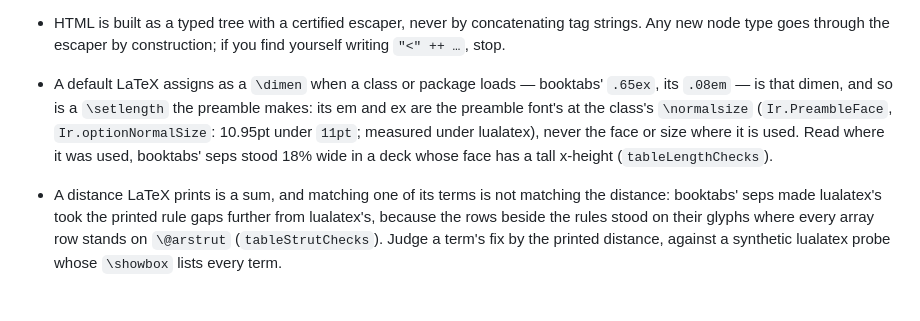
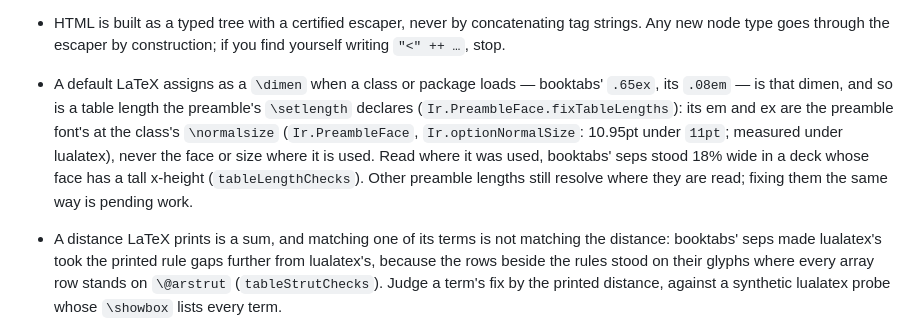
Before and after one commit to vincentqb/leantex, a Markdown page: AGENTS.md, the part around the change. Drawn GitHub-style; blank space fills up the shorter version.

Commit message:
Narrow the preamble-length rule to the lengths the engine fixes
The rule read as if every length a preamble \setlength declares were fixed
in the preamble font; the engine fixes the table lengths
(Ir.PreambleFace.fixTableLengths) and leaves the rest to resolve where they
are read. Say so, and name the rest as pending work.

```diff
--- a/AGENTS.md
+++ b/AGENTS.md
@@ -251,12 +251,14 @@ in this repo; refer to the private reference corpus abstractly.
   concatenating tag strings. Any new node type goes through the escaper by
   construction; if you find yourself writing `"<" ++ …`, stop.
 - A default LaTeX assigns as a `\dimen` when a class or package loads —
-  booktabs' `.65ex`, its `.08em` — is that dimen, and so is a `\setlength`
-  the preamble makes: its em and ex are the preamble font's at the class's
-  `\normalsize` (`Ir.PreambleFace`, `Ir.optionNormalSize`: 10.95pt under
-  `11pt`; measured under lualatex), never the face or size where it is used.
-  Read where it was used, booktabs' seps stood 18% wide in a deck whose face
-  has a tall x-height (`tableLengthChecks`).
+  booktabs' `.65ex`, its `.08em` — is that dimen, and so is a table length
+  the preamble's `\setlength` declares (`Ir.PreambleFace.fixTableLengths`):
+  its em and ex are the preamble font's at the class's `\normalsize`
+  (`Ir.PreambleFace`, `Ir.optionNormalSize`: 10.95pt under `11pt`; measured
+  under lualatex), never the face or size where it is used. Read where it
+  was used, booktabs' seps stood 18% wide in a deck whose face has a tall
+  x-height (`tableLengthChecks`). Other preamble lengths still resolve where
+  they are read; fixing them the same way is pending work.
 - A distance LaTeX prints is a sum, and matching one of its terms is not
   matching the distance: booktabs' seps made lualatex's took the printed rule
   gaps further from lualatex's, because the rows beside the rules stood on
```
